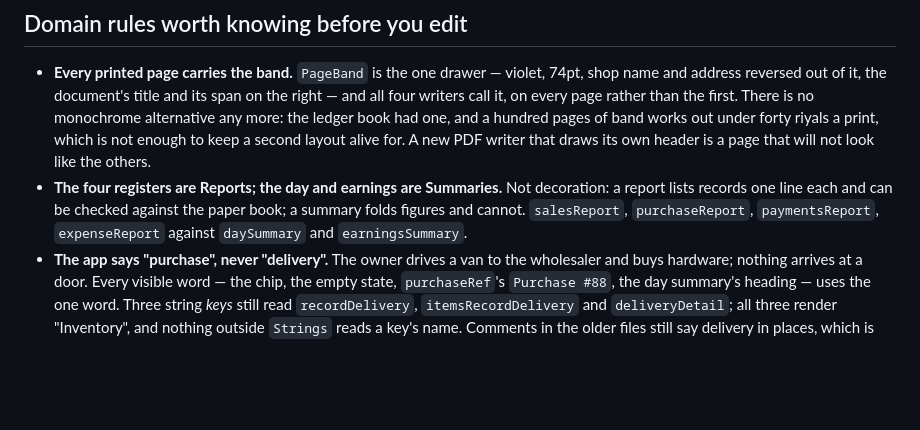
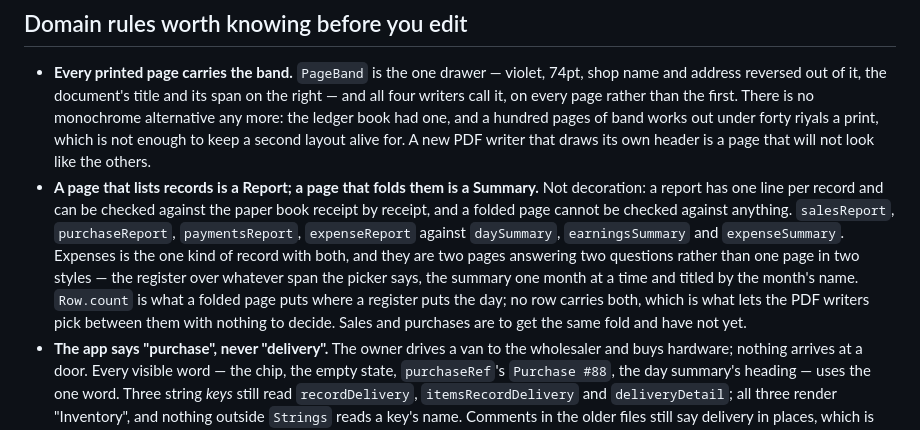
Before and after one commit to rameezhandel/stockbook, a Markdown page: CLAUDE.md, the part around the change. Drawn GitHub-style; blank space fills up the shorter version.

```diff
--- a/CLAUDE.md
+++ b/CLAUDE.md
@@ -151,11 +151,18 @@ the other.
   had one, and a hundred pages of band works out under forty riyals a print,
   which is not enough to keep a second layout alive for. A new PDF writer that
   draws its own header is a page that will not look like the others.
-- **The four registers are Reports; the day and earnings are Summaries.** Not
-  decoration: a report lists records one line each and can be checked against the
-  paper book; a summary folds figures and cannot. `salesReport`,
-  `purchaseReport`, `paymentsReport`, `expenseReport` against `daySummary` and
-  `earningsSummary`.
+- **A page that lists records is a Report; a page that folds them is a
+  Summary.** Not decoration: a report has one line per record and can be checked
+  against the paper book receipt by receipt, and a folded page cannot be checked
+  against anything. `salesReport`, `purchaseReport`, `paymentsReport`,
+  `expenseReport` against `daySummary`, `earningsSummary` and `expenseSummary`.
+  Expenses is the one kind of record with both, and they are two pages answering
+  two questions rather than one page in two styles — the register over whatever
+  span the picker says, the summary one month at a time and titled by the month's
+  name. `Row.count` is what a folded page puts where a register puts the day; no
+  row carries both, which is what lets the PDF writers pick between them with
+  nothing to decide. Sales and purchases are to get the same fold and have not
+  yet.
 - **The app says "purchase", never "delivery".** The owner drives a van to the
   wholesaler and buys hardware; nothing arrives at a door. Every visible word —
   the chip, the empty state, `purchaseRef`'s `Purchase #88`, the day summary's
```
Also changed, not shown: BACKLOG.md (+13 -3 lines).
